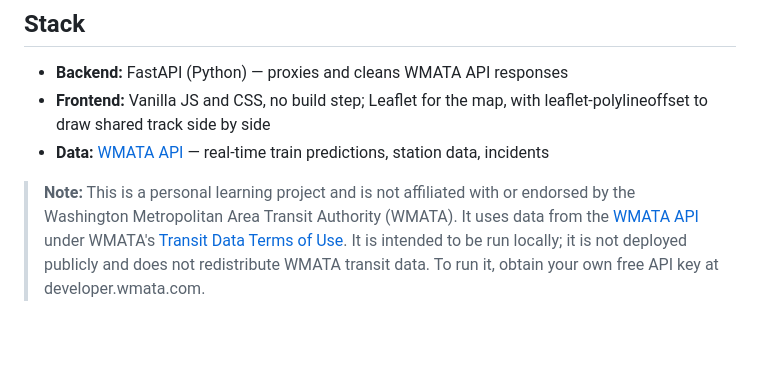
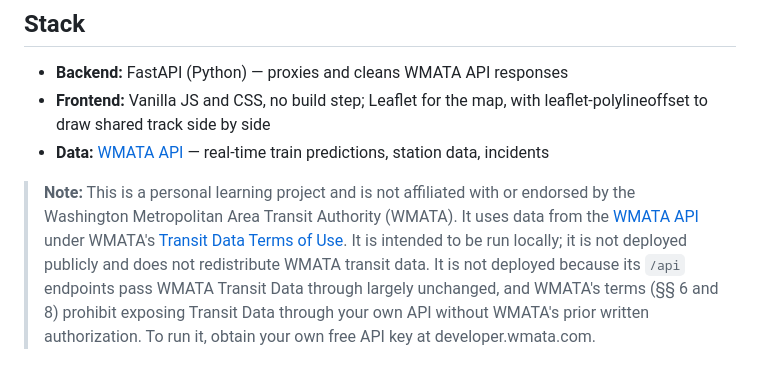
Before and after one commit to davey-meredith12/dc-metro-map, a Markdown page: README.md, the part around the change. Drawn GitHub-style; blank space fills up the shorter version.

Commit message:
Fixed note in README

```diff
--- a/README.md
+++ b/README.md
@@ -57,4 +57,7 @@ Then open [http://127.0.0.1:8000](http://127.0.0.1:8000).
 > [WMATA API](https://developer.wmata.com) under WMATA's
 > [Transit Data Terms of Use](https://developer.wmata.com/license). It is intended to be run
 > locally; it is not deployed publicly and does not redistribute WMATA transit data.
+> It is not deployed because its `/api` endpoints pass WMATA Transit Data through largely
+> unchanged, and WMATA's terms (§§ 6 and 8) prohibit exposing Transit Data through your own
+> API without WMATA's prior written authorization.
 > To run it, obtain your own free API key at developer.wmata.com.
```
